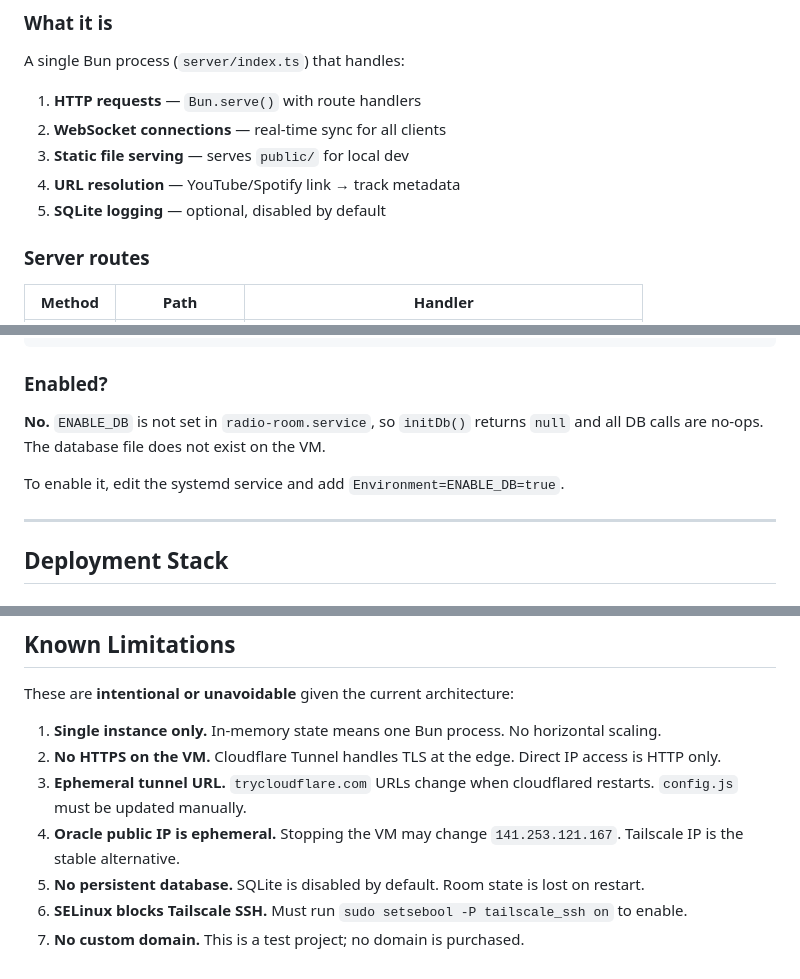
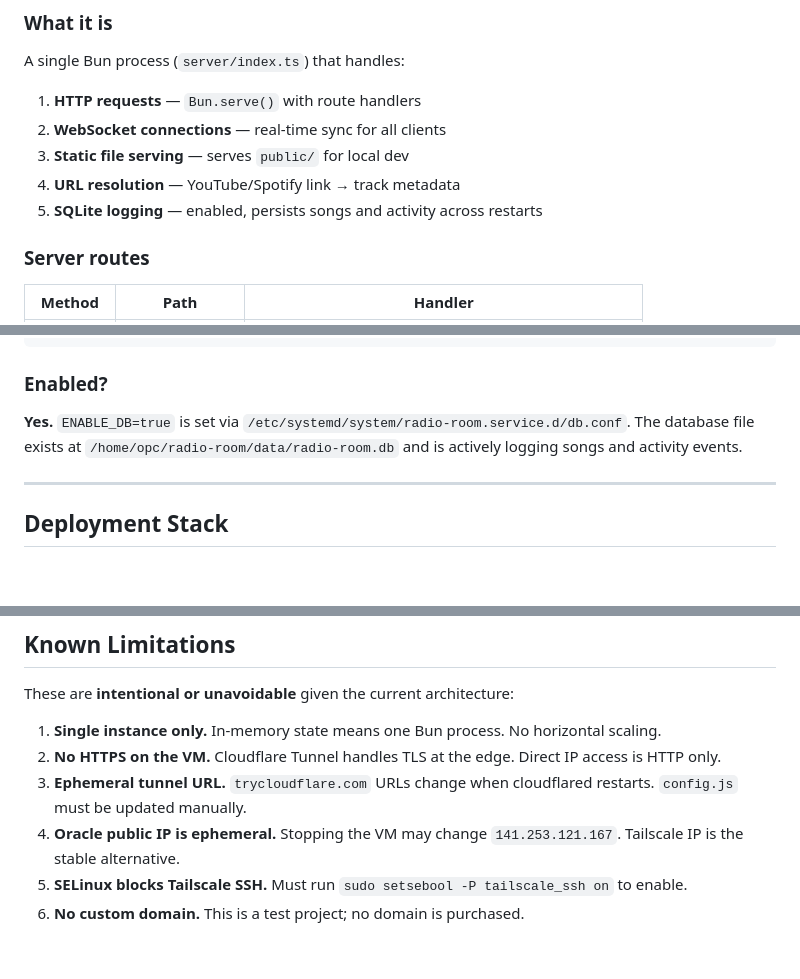
Before and after one commit to diogomgbrito/radio-room, a Markdown page: ARCHITECTURE.md, 3 parts joined by grey strips. GitHub-like rendering; blank space fills up the shorter version.

Commit message:
Update docs: database is now enabled (ENABLE_DB=true)

```diff
--- a/ARCHITECTURE.md
+++ b/ARCHITECTURE.md
@@ -136,7 +136,7 @@ A single Bun process (`server/index.ts`) that handles:
 2. **WebSocket connections** — real-time sync for all clients
 3. **Static file serving** — serves `public/` for local dev
 4. **URL resolution** — YouTube/Spotify link → track metadata
-5. **SQLite logging** — optional, disabled by default
+5. **SQLite logging** — enabled, persists songs and activity across restarts
 
 ### Server routes
 
@@ -279,9 +279,7 @@ CREATE TABLE activity (
 
 ### Enabled?
 
-**No.** `ENABLE_DB` is not set in `radio-room.service`, so `initDb()` returns `null` and all DB calls are no-ops. The database file does not exist on the VM.
-
-To enable it, edit the systemd service and add `Environment=ENABLE_DB=true`.
+**Yes.** `ENABLE_DB=true` is set via `/etc/systemd/system/radio-room.service.d/db.conf`. The database file exists at `/home/opc/radio-room/data/radio-room.db` and is actively logging songs and activity events.
 
 ---
 
@@ -486,6 +484,5 @@ These are **intentional or unavoidable** given the current architecture:
 2. **No HTTPS on the VM.** Cloudflare Tunnel handles TLS at the edge. Direct IP access is HTTP only.
 3. **Ephemeral tunnel URL.** `trycloudflare.com` URLs change when cloudflared restarts. `config.js` must be updated manually.
 4. **Oracle public IP is ephemeral.** Stopping the VM may change `141.253.121.167`. Tailscale IP is the stable alternative.
-5. **No persistent database.** SQLite is disabled by default. Room state is lost on restart.
-6. **SELinux blocks Tailscale SSH.** Must run `sudo setsebool -P tailscale_ssh on` to enable.
-7. **No custom domain.** This is a test project; no domain is purchased.
+5. **SELinux blocks Tailscale SSH.** Must run `sudo setsebool -P tailscale_ssh on` to enable.
+6. **No custom domain.** This is a test project; no domain is purchased.
```
Also changed, not shown: DEPLOY.md (+8 -8 lines).
